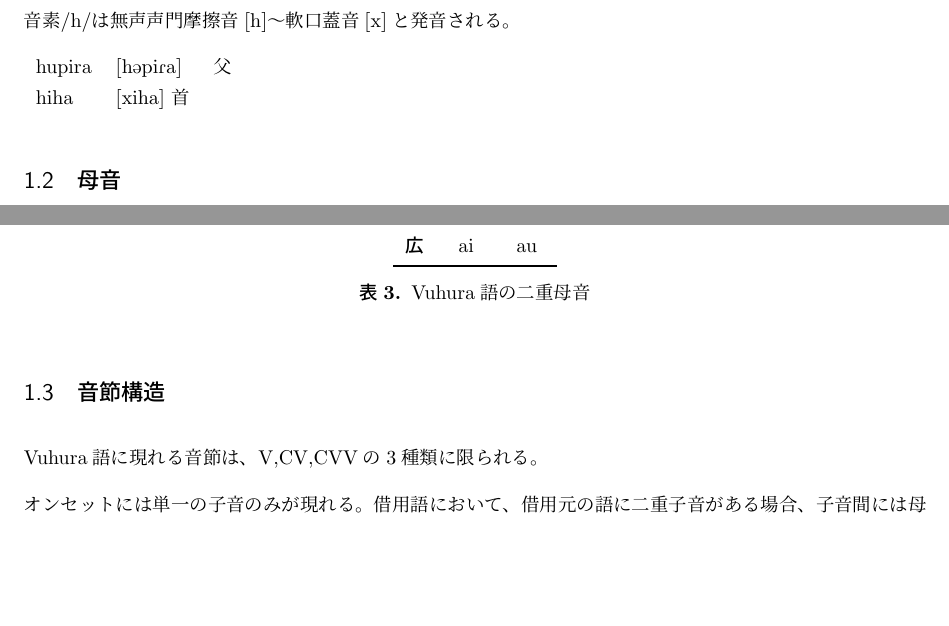
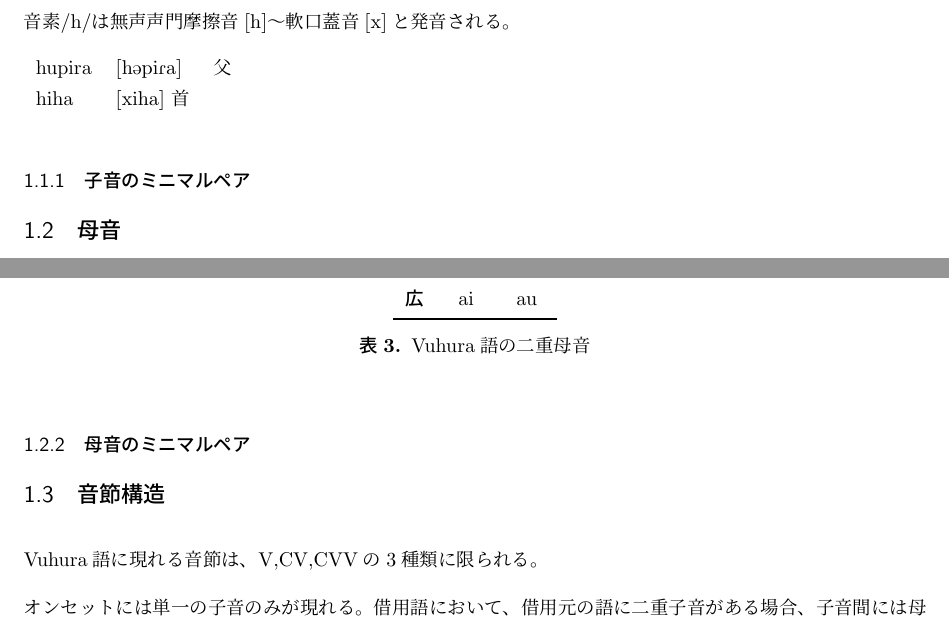
Before and after one commit to yuuri3/lang, a LaTeX document (myLanguage.tex, which reads section/section.tex): two parts of pages 6 and 7 of 18, joined at a grey line, cut so that both start at the same text, the shorter picture padded with empty space. Compiled offline with upLaTeX and dvipdfmx.

Commit message:
add ミニマルペア

```diff
--- a/section/section.tex
+++ b/section/section.tex
@@ -1,7 +1,9 @@
 \SECTION{音韻}
 \SUBSECTION{音韻}{子音}
+\SUBSUBSECTION{音韻}{子音のミニマルペア}
 \SUBSECTION{音韻}{母音}
 \SUBSUBSECTION{音韻}{二重母音}
+\SUBSUBSECTION{音韻}{母音のミニマルペア}
 \SUBSECTION{音韻}{音節構造}
 \SUBSECTION{音韻}{アクセント}
 \SUBSUBSECTION{音韻}{単純語のアクセント}
```
Also changed, not shown: section/音韻/子音のミニマルペア.tex (added), section/音韻/母音のミニマルペア.tex (added).
